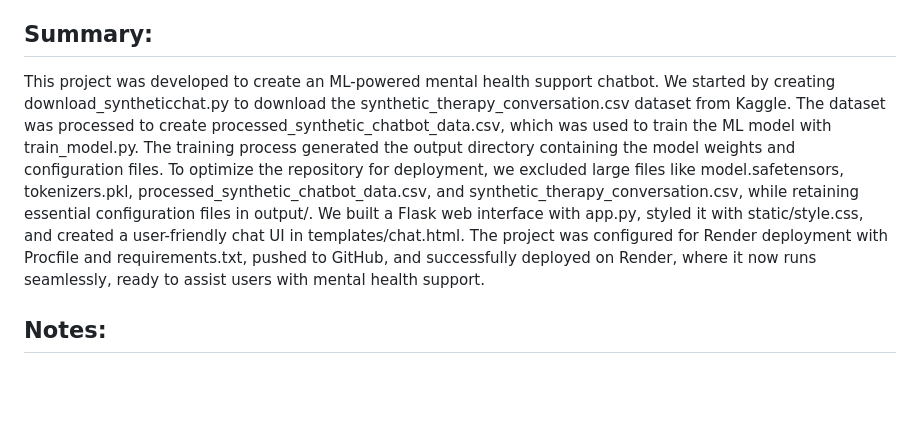
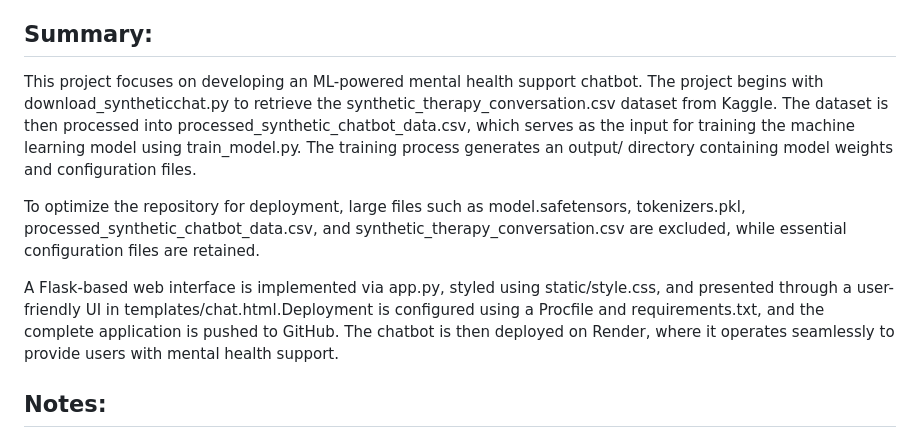
Before and after one commit to Kammara-Kaveri/AI_Chatbot_Mental_Health_Support_Project, a Markdown page: README.md, the part around the change printed below. Drawn GitHub-style; blank space fills up the shorter version.

```diff
--- a/README.md
+++ b/README.md
@@ -92,7 +96,11 @@ The chatbot has been successfully deployed on Render. To deploy a new instance:
 4. Deploy the app and access it via the provided Render URL.
 
 ## Summary:
-This project was developed to create an ML-powered mental health support chatbot. We started by creating download_syntheticchat.py to download the synthetic_therapy_conversation.csv dataset from Kaggle. The dataset was processed to create processed_synthetic_chatbot_data.csv, which was used to train the ML model with train_model.py. The training process generated the output directory containing the model weights and configuration files. To optimize the repository for deployment, we excluded large files like model.safetensors, tokenizers.pkl, processed_synthetic_chatbot_data.csv, and synthetic_therapy_conversation.csv, while retaining essential configuration files in output/. We built a Flask web interface with app.py, styled it with static/style.css, and created a user-friendly chat UI in templates/chat.html. The project was configured for Render deployment with Procfile and requirements.txt, pushed to GitHub, and successfully deployed on Render, where it now runs seamlessly, ready to assist users with mental health support.
+This project focuses on developing an ML-powered mental health support chatbot. The project begins with download_syntheticchat.py to retrieve the synthetic_therapy_conversation.csv dataset from Kaggle. The dataset is then processed into processed_synthetic_chatbot_data.csv, which serves as the input for training the machine learning model using train_model.py. The training process generates an output/ directory containing model weights and configuration files.
+
+To optimize the repository for deployment, large files such as model.safetensors, tokenizers.pkl, processed_synthetic_chatbot_data.csv, and synthetic_therapy_conversation.csv are excluded, while essential configuration files are retained.
+
+A Flask-based web interface is implemented via app.py, styled using static/style.css, and presented through a user-friendly UI in templates/chat.html.Deployment is configured using a Procfile and requirements.txt, and the complete application is pushed to GitHub. The chatbot is then deployed on Render, where it operates seamlessly to provide users with mental health support.
 
 ## Notes:
 - The ML model weights (model.safetensors) were excluded from the repository to reduce size. To test the ML - functionality locally, run train_model.py to regenerate the output directory.
```
Also changed, not shown: other parts of README.md (+4 -0 lines).
